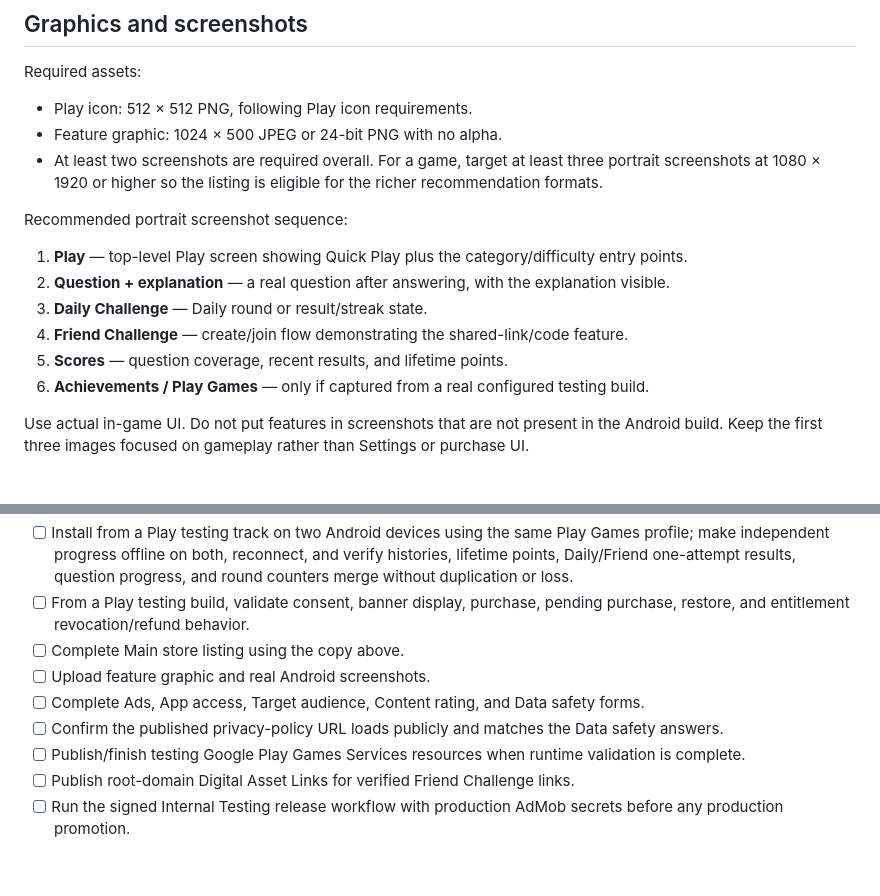
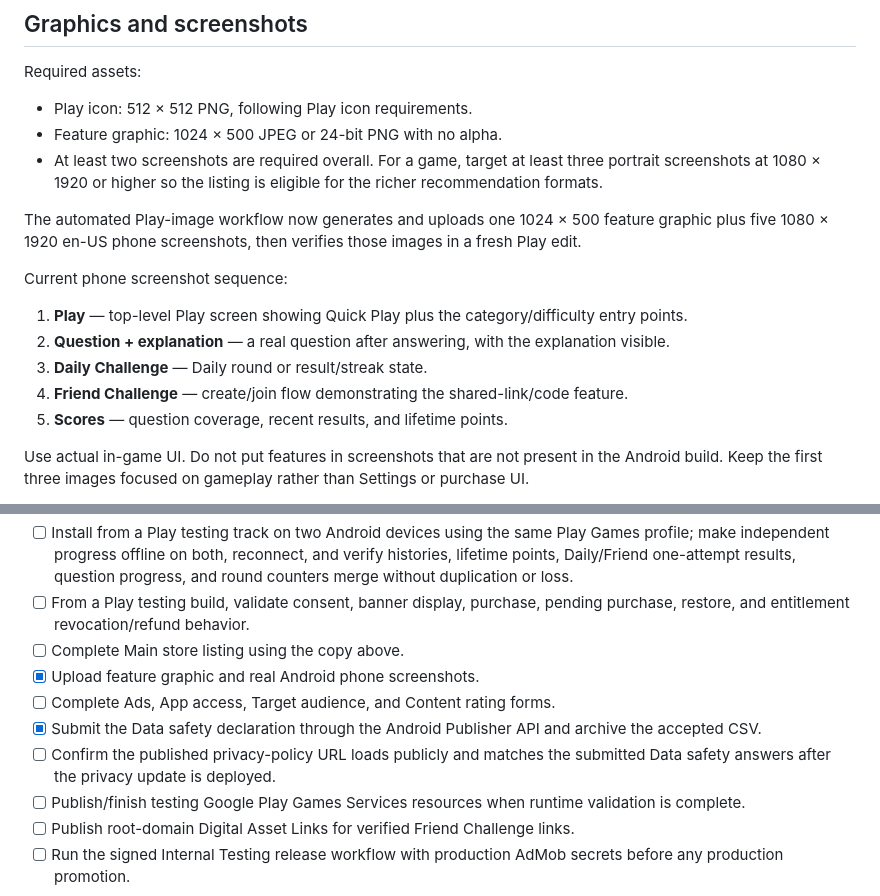
Before and after one commit to killjoy00/EZTrivia, a Markdown page: android/PLAY_STORE.md, 2 parts joined by grey strips. GitHub-like rendering; blank space fills up the shorter version.

```diff
--- a/android/PLAY_STORE.md
+++ b/android/PLAY_STORE.md
@@ -53,14 +53,15 @@ Required assets:
 - Feature graphic: 1024 × 500 JPEG or 24-bit PNG with no alpha.
 - At least two screenshots are required overall. For a game, target at least three portrait screenshots at 1080 × 1920 or higher so the listing is eligible for the richer recommendation formats.
 
-Recommended portrait screenshot sequence:
+The automated Play-image workflow now generates and uploads one 1024 × 500 feature graphic plus five 1080 × 1920 en-US phone screenshots, then verifies those images in a fresh Play edit.
+
+Current phone screenshot sequence:
 
 1. **Play** — top-level Play screen showing Quick Play plus the category/difficulty entry points.
 2. **Question + explanation** — a real question after answering, with the explanation visible.
 3. **Daily Challenge** — Daily round or result/streak state.
 4. **Friend Challenge** — create/join flow demonstrating the shared-link/code feature.
 5. **Scores** — question coverage, recent results, and lifetime points.
-6. **Achievements / Play Games** — only if captured from a real configured testing build.
 
 Use actual in-game UI. Do not put features in screenshots that are not present in the Android build. Keep the first three images focused on gameplay rather than Settings or purchase UI.
 
@@ -143,9 +142,10 @@ Before moving beyond Internal Testing:
 - [ ] Install from a Play testing track on two Android devices using the same Play Games profile; make independent progress offline on both, reconnect, and verify histories, lifetime points, Daily/Friend one-attempt results, question progress, and round counters merge without duplication or loss.
 - [ ] From a Play testing build, validate consent, banner display, purchase, pending purchase, restore, and entitlement revocation/refund behavior.
 - [ ] Complete Main store listing using the copy above.
-- [ ] Upload feature graphic and real Android screenshots.
-- [ ] Complete Ads, App access, Target audience, Content rating, and Data safety forms.
-- [ ] Confirm the published privacy-policy URL loads publicly and matches the Data safety answers.
+- [x] Upload feature graphic and real Android phone screenshots.
+- [ ] Complete Ads, App access, Target audience, and Content rating forms.
+- [x] Submit the Data safety declaration through the Android Publisher API and archive the accepted CSV.
+- [ ] Confirm the published privacy-policy URL loads publicly and matches the submitted Data safety answers after the privacy update is deployed.
 - [ ] Publish/finish testing Google Play Games Services resources when runtime validation is complete.
 - [ ] Publish root-domain Digital Asset Links for verified Friend Challenge links.
 - [ ] Run the signed Internal Testing release workflow with production AdMob secrets before any production promotion.
```
Also changed, not shown: other parts of android/PLAY_STORE.md (+28 -30 lines).
